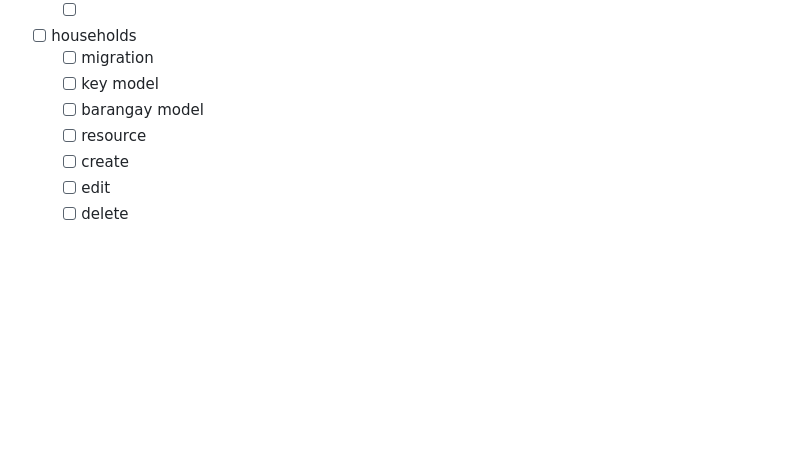
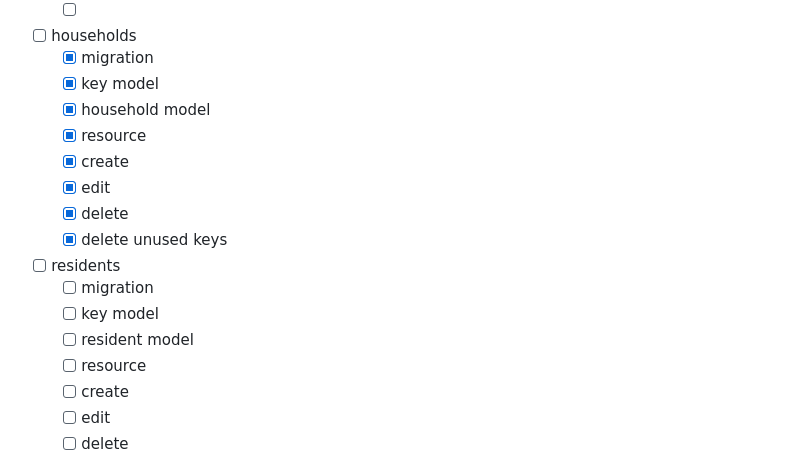
Before and after one commit to BSIT-Caprock/filament-barangay-system, a Markdown page: README.md, the part around the change. Rendered like a GitHub page; blank space fills up the shorter version.

```diff
--- a/README.md
+++ b/README.md
@@ -65,9 +65,18 @@ Filament is a collection of full-stack components for accelerated Laravel develo
   - [x] delete unused keys
   - [ ]
 - [ ] households
+  - [x] migration
+  - [x] key model
+  - [x] household model
+  - [x] resource
+  - [x] create
+  - [x] edit
+  - [x] delete
+  - [x] delete unused keys
+- [ ] residents
   - [ ] migration
   - [ ] key model
-  - [ ] barangay model
+  - [ ] resident model
   - [ ] resource
   - [ ] create
   - [ ] edit
```
